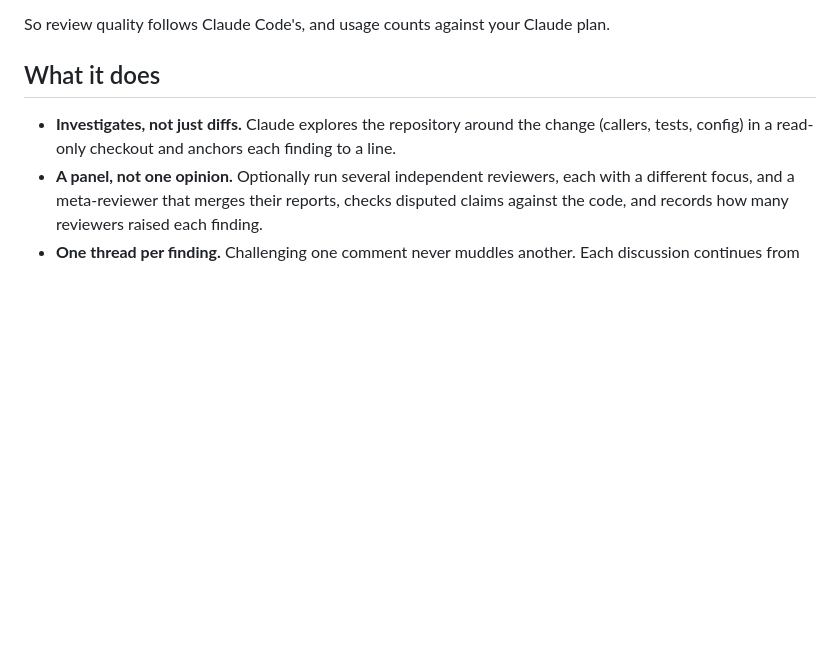
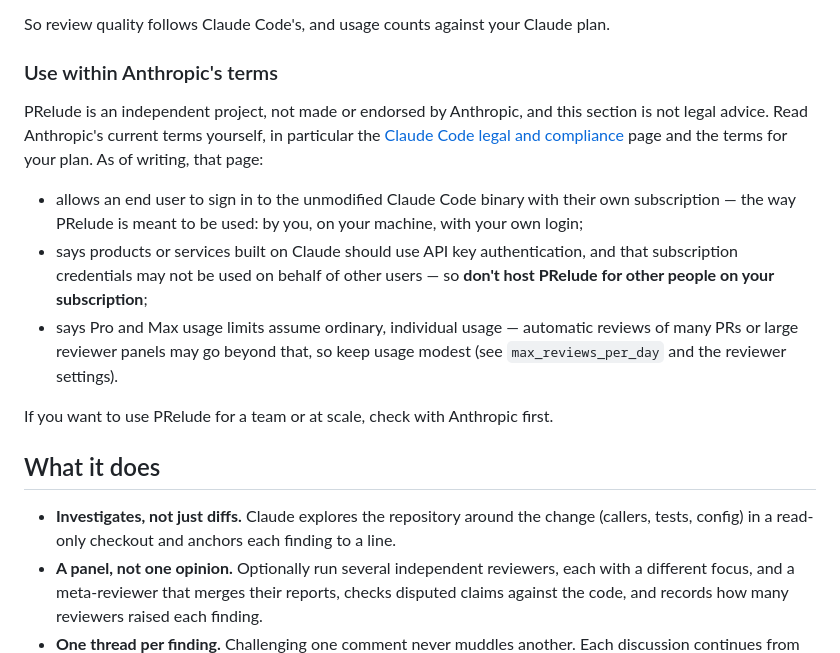
Before and after one commit to B1ueber2y/PRelude, a Markdown page: README.md, the part around the change. GitHub-like rendering; blank space fills up the shorter version.

Commit message:
README: note on using PRelude within Anthropic's terms
Co-Authored-By: Claude Opus 5.5 <noreply@anthropic.com>
Claude-Session: https://claude.ai/code/session_01F1KXdeugb9CNkSQxchvPSr

```diff
--- a/README.md
+++ b/README.md
@@ -41,6 +41,25 @@ supplies the prompts, the read-only sandbox and the workflow around the results:
   writing drafts to GitHub only when you say so.
 
 So review quality follows Claude Code's, and usage counts against your Claude plan.
+
+### Use within Anthropic's terms
+
+PRelude is an independent project, not made or endorsed by Anthropic, and this section is
+not legal advice. Read Anthropic's current terms yourself, in particular the
+[Claude Code legal and compliance](https://code.claude.com/docs/en/legal-and-compliance)
+page and the terms for your plan. As of writing, that page:
+
+- allows an end user to sign in to the unmodified Claude Code binary with their own
+  subscription — the way PRelude is meant to be used: by you, on your machine, with your
+  own login;
+- says products or services built on Claude should use API key authentication, and that
+  subscription credentials may not be used on behalf of other users — so **don't host
+  PRelude for other people on your subscription**;
+- says Pro and Max usage limits assume ordinary, individual usage — automatic reviews of
+  many PRs or large reviewer panels may go beyond that, so keep usage modest (see
+  `max_reviews_per_day` and the reviewer settings).
+
+If you want to use PRelude for a team or at scale, check with Anthropic first.
 
 ## What it does
 
```
